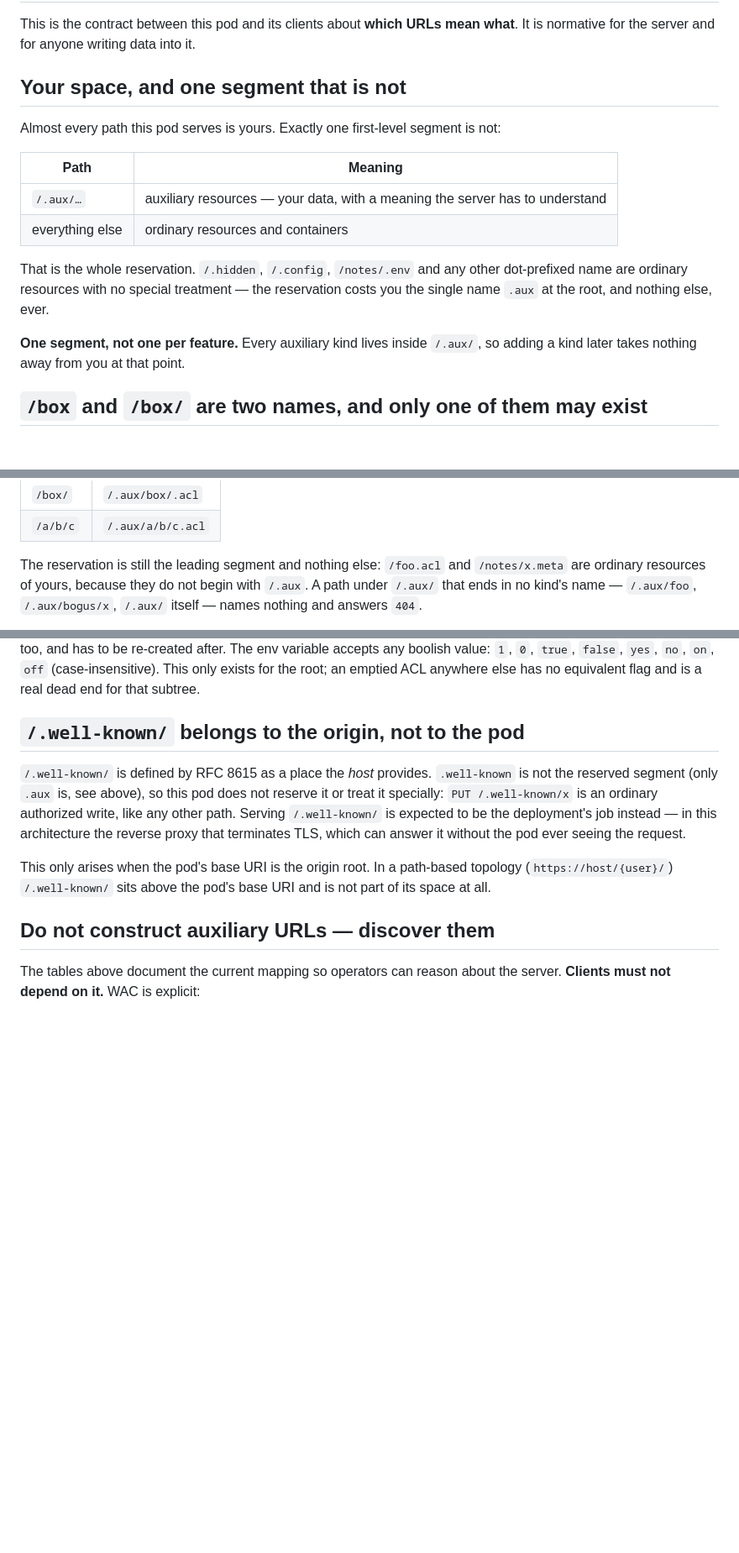
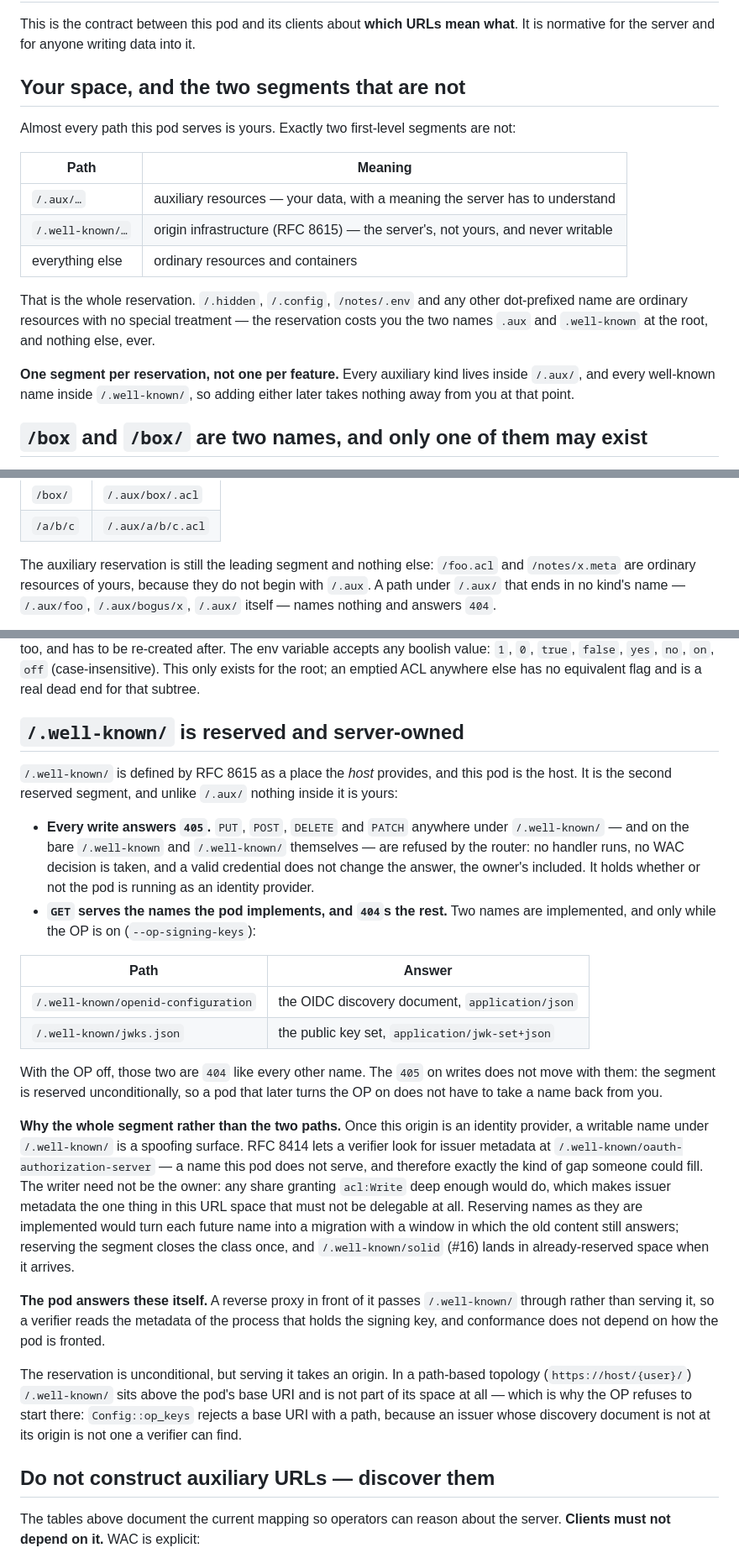
Before and after one commit to tophcodes/quadpod, a Markdown page: docs/uri-space.md, 3 parts joined by grey strips. Shown at 84% size. Rendered like a GitHub page; blank space fills up the shorter version.

```diff
--- a/docs/uri-space.md
+++ b/docs/uri-space.md
@@ -3,21 +3,23 @@
 This is the contract between this pod and its clients about **which URLs mean what**. It is
 normative for the server and for anyone writing data into it.
 
-## Your space, and one segment that is not
+## Your space, and the two segments that are not
 
-Almost every path this pod serves is yours. Exactly one first-level segment is not:
+Almost every path this pod serves is yours. Exactly two first-level segments are not:
 
 | Path | Meaning |
 |---|---|
 | `/.aux/…` | auxiliary resources — your data, with a meaning the server has to understand |
+| `/.well-known/…` | origin infrastructure (RFC 8615) — the server's, not yours, and never writable |
 | everything else | ordinary resources and containers |
 
 That is the whole reservation. `/.hidden`, `/.config`, `/notes/.env` and any other
 dot-prefixed name are ordinary resources with no special treatment — the reservation costs
-you the single name `.aux` at the root, and nothing else, ever.
+you the two names `.aux` and `.well-known` at the root, and nothing else, ever.
 
-**One segment, not one per feature.** Every auxiliary kind lives inside `/.aux/`, so
-adding a kind later takes nothing away from you at that point.
+**One segment per reservation, not one per feature.** Every auxiliary kind lives inside
+`/.aux/`, and every well-known name inside `/.well-known/`, so adding either later takes
+nothing away from you at that point.
 
 ## `/box` and `/box/` are two names, and only one of them may exist
 
@@ -64,7 +66,7 @@ without damage:
 | `/box/` | `/.aux/box/.acl` |
 | `/a/b/c` | `/.aux/a/b/c.acl` |
 
-The reservation is still the leading segment and nothing else: `/foo.acl` and `/notes/x.meta`
+The auxiliary reservation is still the leading segment and nothing else: `/foo.acl` and `/notes/x.meta`
 are ordinary resources of yours, because they do not begin with `/.aux`. A path under `/.aux/`
 that ends in no kind's name — `/.aux/foo`, `/.aux/bogus/x`, `/.aux/` itself — names nothing
 and answers `404`.
@@ -118,18 +120,47 @@ has to be re-created after. The env variable accepts any boolish value: `1`, `0`
 `false`, `yes`, `no`, `on`, `off` (case-insensitive). This only exists for the root; an emptied
 ACL anywhere else has no equivalent flag and is a real dead end for that subtree.
 
-## `/.well-known/` belongs to the origin, not to the pod
+## `/.well-known/` is reserved and server-owned
 
-`/.well-known/` is defined by RFC 8615 as a place the *host* provides. `.well-known` is not
-the reserved segment (only `.aux` is, see above), so this pod does not reserve it or treat it
-specially: `PUT /.well-known/x` is an ordinary authorized write, like any other path. Serving
-`/.well-known/` is expected to be the deployment's job instead — in this architecture the
-reverse proxy that terminates TLS, which can answer it without the pod ever seeing the
-request.
+`/.well-known/` is defined by RFC 8615 as a place the *host* provides, and this pod is the
+host. It is the second reserved segment, and unlike `/.aux/` nothing inside it is yours:
 
-This only arises when the pod's base URI is the origin root. In a path-based topology
+- **Every write answers `405`.** `PUT`, `POST`, `DELETE` and `PATCH` anywhere under
+  `/.well-known/` — and on the bare `/.well-known` and `/.well-known/` themselves — are
+  refused by the router: no handler runs, no WAC decision is taken, and a valid credential
+  does not change the answer, the owner's included. It holds whether or not the pod is
+  running as an identity provider.
+- **`GET` serves the names the pod implements, and `404`s the rest.** Two names are
+  implemented, and only while the OP is on (`--op-signing-keys`):
+
+| Path | Answer |
+|---|---|
+| `/.well-known/openid-configuration` | the OIDC discovery document, `application/json` |
+| `/.well-known/jwks.json` | the public key set, `application/jwk-set+json` |
+
+With the OP off, those two are `404` like every other name. The `405` on writes does not
+move with them: the segment is reserved unconditionally, so a pod that later turns the OP on
+does not have to take a name back from you.
+
+**Why the whole segment rather than the two paths.** Once this origin is an identity
+provider, a writable name under `/.well-known/` is a spoofing surface. RFC 8414 lets a verifier
+look for issuer metadata at `/.well-known/oauth-authorization-server` — a name this pod does
+not serve, and therefore exactly the kind of gap someone could fill. The writer need not be
+the owner: any share granting `acl:Write` deep enough would do, which makes issuer metadata
+the one thing in this URL space that must not be delegable at all. Reserving names as they
+are implemented would turn each future name into a migration with a window in which the old
+content still answers; reserving the segment closes the class once, and `/.well-known/solid`
+(#16) lands in already-reserved space when it arrives.
+
+**The pod answers these itself.** A reverse proxy in front of it passes `/.well-known/`
+through rather than serving it, so a verifier reads the metadata of the process that holds
+the signing key, and conformance does not depend on how the pod is fronted.
+
+The reservation is unconditional, but serving it takes an origin. In a path-based topology
 (`https://host/{user}/`) `/.well-known/` sits above the pod's base URI and is not part of
-its space at all.
+its space at all — which is why the OP refuses to start there: `Config::op_keys` rejects a
+base URI with a path, because an issuer whose discovery document is not at its origin is not
+one a verifier can find.
 
 ## Do not construct auxiliary URLs — discover them
 
```
Also changed, not shown: docs/architecture.md (+26 -11 lines), docs/decisions.md (+37 -0 lines).
